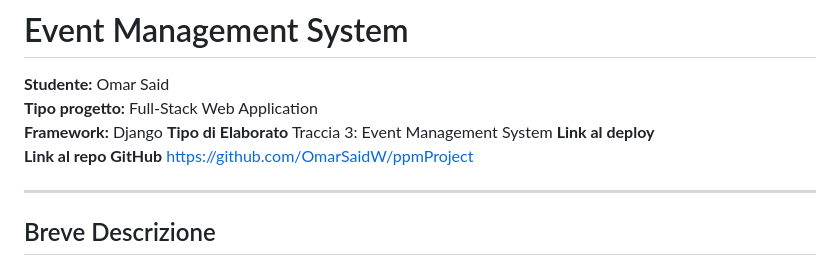
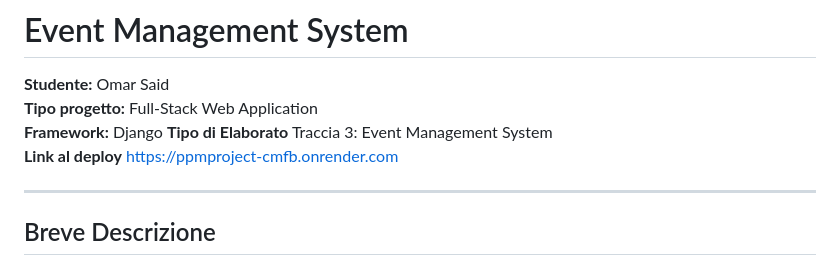
Before and after one commit to OmarSaidW/ppmProject, a Markdown page: README.md, the part around the change. Rendered like a GitHub page.

Commit message:
Aggiunto Link al deploy (fatto su render) al readme

```diff
--- a/README.md
+++ b/README.md
@@ -4,8 +4,7 @@
 **Tipo progetto:** Full-Stack Web Application
 **Framework:** Django
 **Tipo di Elaborato**  Traccia 3: Event Management System
-**Link al deploy**
-**Link al repo GitHub** https://github.com/OmarSaidW/ppmProject
+**Link al deploy**  https://ppmproject-cmfb.onrender.com
 
 
 ---
```
